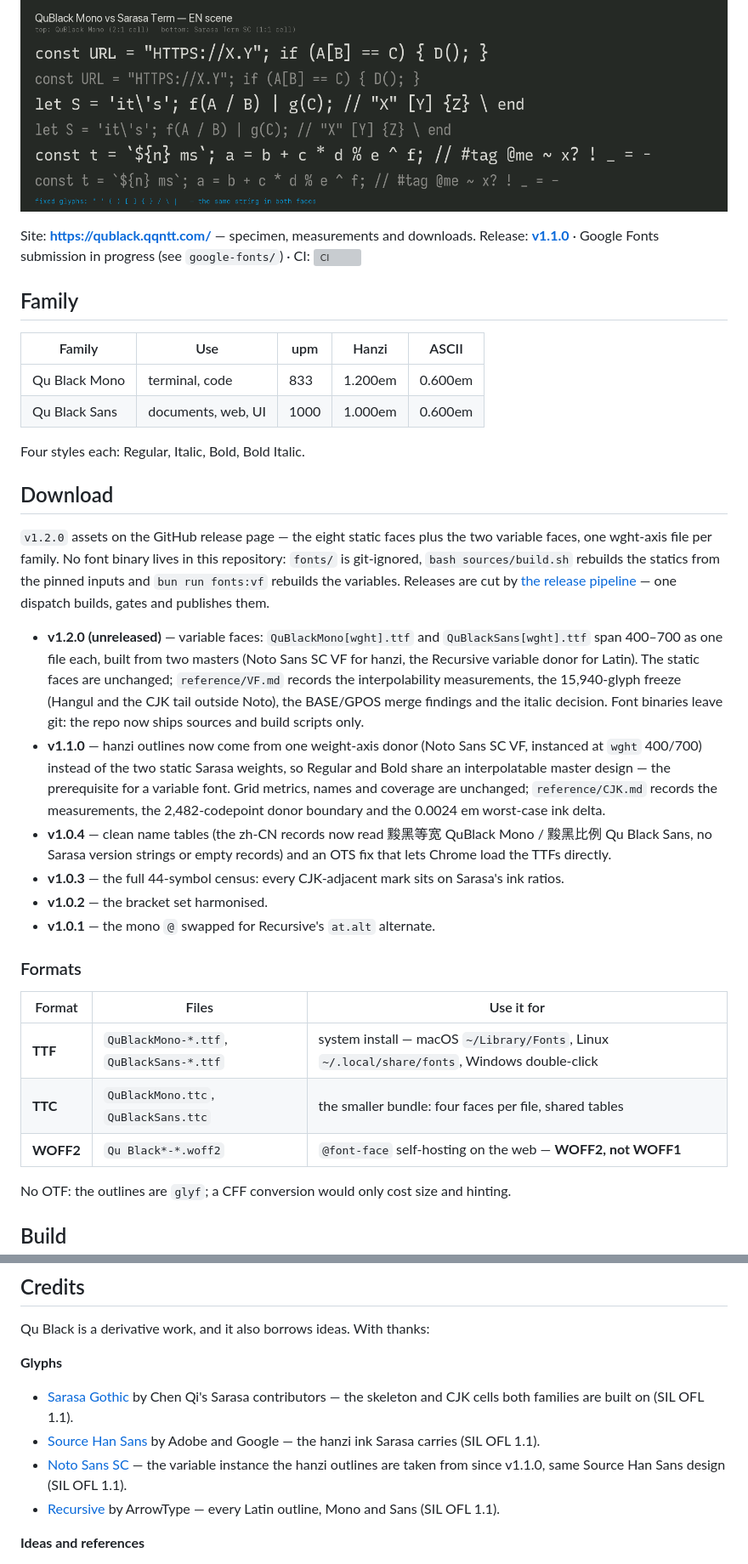
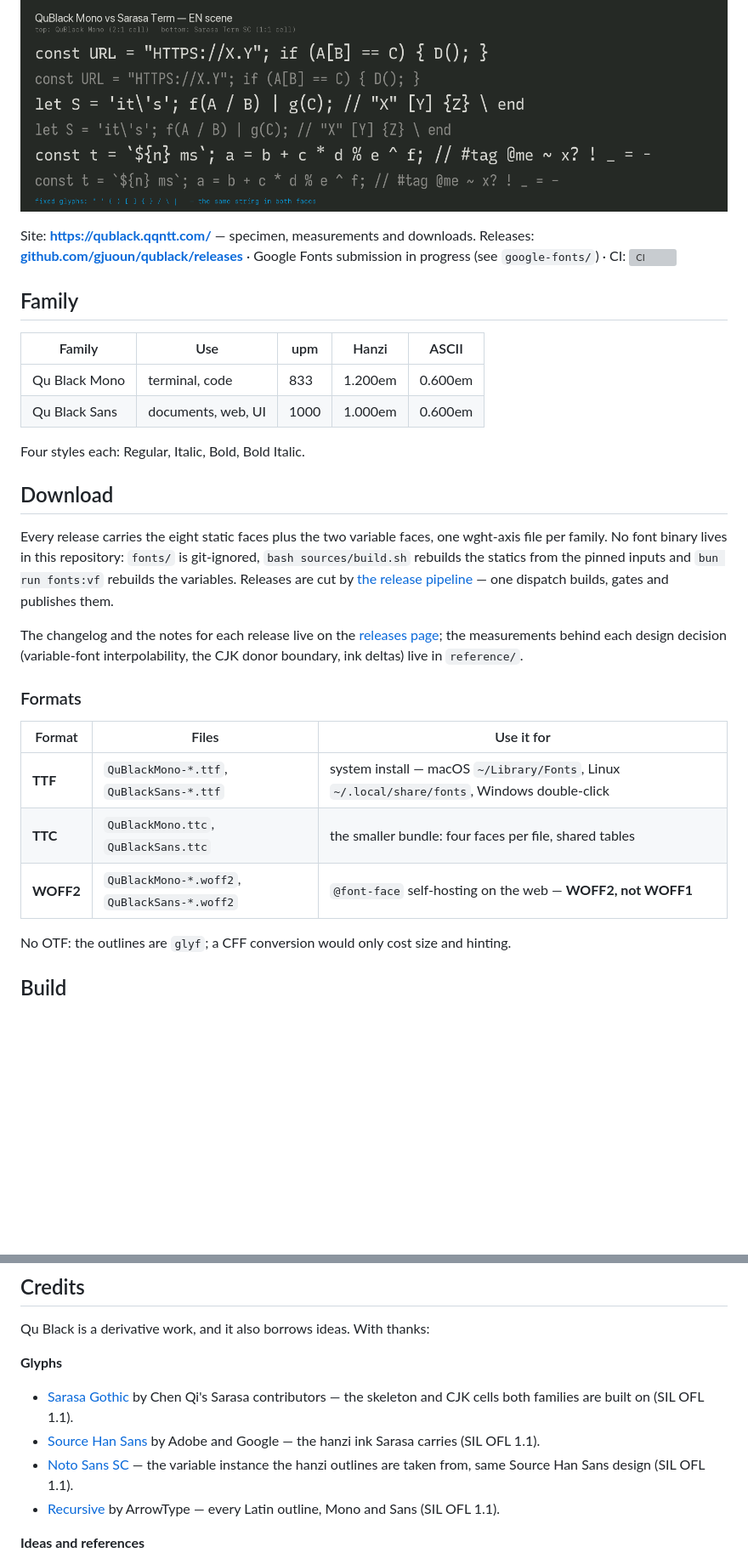
Before and after one commit to gjuoun/qublack, a Markdown page: README.md, 2 parts joined by grey strips. Shown at 85% size. Drawn GitHub-style; blank space fills up the shorter version; grey boxes are pictures that could not be loaded.

Commit message:
docs: point at the releases page instead of naming versions

```diff
--- a/README.md
+++ b/README.md
@@ -8,7 +8,7 @@ Latin, so the whole family is redistributable under the SIL Open Font License 1.
 ![Qu Black specimen](documentation/specimen.png)
 
 Site: **https://qublack.qqntt.com/** — specimen, measurements and downloads.
-Release: **[v1.1.0](https://github.com/gjuoun/qublack/releases/tag/v1.1.0)** · Google Fonts
+Releases: **[github.com/gjuoun/qublack/releases](https://github.com/gjuoun/qublack/releases/latest)** · Google Fonts
 submission in progress (see `google-fonts/`) · CI:
 ![CI](https://github.com/gjuoun/qublack/actions/workflows/ci.yml/badge.svg)
 
@@ -23,37 +23,24 @@ Four styles each: Regular, Italic, Bold, Bold Italic.
 
 ## Download
 
-`v1.2.0` assets on the GitHub release page — the eight static faces plus the two variable
-faces, one wght-axis file per family. No font binary lives in this repository: `fonts/` is
-git-ignored, `bash sources/build.sh` rebuilds the statics from the pinned inputs and
-`bun run fonts:vf` rebuilds the variables. Releases are cut by
-[the release pipeline](.github/workflows/release-pipeline.yml) — one dispatch builds, gates and
-publishes them.
-- **v1.2.0 (unreleased)** — variable faces: `QuBlackMono[wght].ttf` and `QuBlackSans[wght].ttf`
-  span 400–700 as one file each, built from two masters (Noto Sans SC VF for hanzi, the Recursive
-  variable donor for Latin). The static faces are unchanged; `reference/VF.md` records the
-  interpolability measurements, the 15,940-glyph freeze (Hangul and the CJK tail outside Noto),
-  the BASE/GPOS merge findings and the italic decision. Font binaries leave git: the repo now ships
-  sources and build scripts only.
-- **v1.1.0** — hanzi outlines now come from one weight-axis donor (Noto Sans SC VF,
-  instanced at `wght` 400/700) instead of the two static Sarasa weights, so Regular and Bold share
-  an interpolatable master design — the prerequisite for a variable font. Grid metrics, names and
-  coverage are unchanged; `reference/CJK.md` records the measurements, the 2,482-codepoint donor
-  boundary and the 0.0024 em worst-case ink delta.
-- **v1.0.4** — clean name tables (the zh-CN records now read 黢黑等宽 QuBlack Mono / 黢黑比例
-  Qu Black Sans, no Sarasa version strings or empty records) and an OTS fix that lets Chrome load the
-  TTFs directly.
-- **v1.0.3** — the full 44-symbol census: every CJK-adjacent mark sits on Sarasa's ink ratios.
-- **v1.0.2** — the bracket set harmonised.
-- **v1.0.1** — the mono `@` swapped for Recursive's `at.alt` alternate.
+Every release carries the eight static faces plus the two variable faces, one wght-axis file per
+family. No font binary lives in this repository: `fonts/` is git-ignored, `bash sources/build.sh`
+rebuilds the statics from the pinned inputs and `bun run fonts:vf` rebuilds the variables. Releases
+are cut by [the release pipeline](.github/workflows/release-pipeline.yml) — one dispatch builds,
+gates and publishes them.
+
+The changelog and the notes for each release live on the
+[releases page](https://github.com/gjuoun/qublack/releases); the measurements behind each design
+decision (variable-font interpolability, the CJK donor boundary, ink deltas) live in
+`reference/`.
 
 ### Formats
 
-| Format    | Files                                    | Use it for                                                                                   |
-| --------- | ---------------------------------------- | -------------------------------------------------------------------------------------------- |
-| **TTF**   | `QuBlackMono-*.ttf`, `QuBlackSans-*.ttf` | system install — macOS `~/Library/Fonts`, Linux `~/.local/share/fonts`, Windows double-click |
-| **TTC**   | `QuBlackMono.ttc`, `QuBlackSans.ttc`     | the smaller bundle: four faces per file, shared tables                                       |
-| **WOFF2** | `Qu Black*-*.woff2`                      | `@font-face` self-hosting on the web — **WOFF2, not WOFF1**                                  |
+| Format    | Files                                        | Use it for                                                                                   |
+| --------- | -------------------------------------------- | -------------------------------------------------------------------------------------------- |
+| **TTF**   | `QuBlackMono-*.ttf`, `QuBlackSans-*.ttf`     | system install — macOS `~/Library/Fonts`, Linux `~/.local/share/fonts`, Windows double-click |
+| **TTC**   | `QuBlackMono.ttc`, `QuBlackSans.ttc`         | the smaller bundle: four faces per file, shared tables                                       |
+| **WOFF2** | `QuBlackMono-*.woff2`, `QuBlackSans-*.woff2` | `@font-face` self-hosting on the web — **WOFF2, not WOFF1**                                  |
 
 No OTF: the outlines are `glyf`; a CFF conversion would only cost size and hinting.
 
@@ -87,7 +74,7 @@ Qu Black is a derivative work, and it also borrows ideas. With thanks:
 - [Source Han Sans](https://github.com/adobe-fonts/source-han-sans) by Adobe and Google — the hanzi
   ink Sarasa carries (SIL OFL 1.1).
 - [Noto Sans SC](https://github.com/google/fonts/tree/main/ofl/notosanssc) — the variable instance
-  the hanzi outlines are taken from since v1.1.0, same Source Han Sans design (SIL OFL 1.1).
+  the hanzi outlines are taken from, same Source Han Sans design (SIL OFL 1.1).
 - [Recursive](https://github.com/arrowtype/recursive) by ArrowType — every Latin outline, Mono and
   Sans (SIL OFL 1.1).
 
```
Also changed, not shown: docs/rebuild.md (+2 -2 lines).
